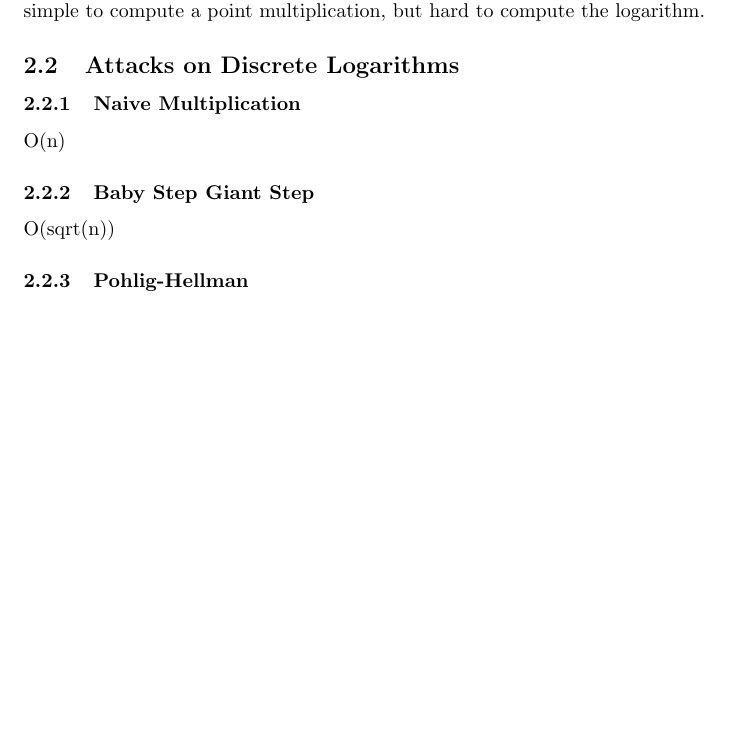
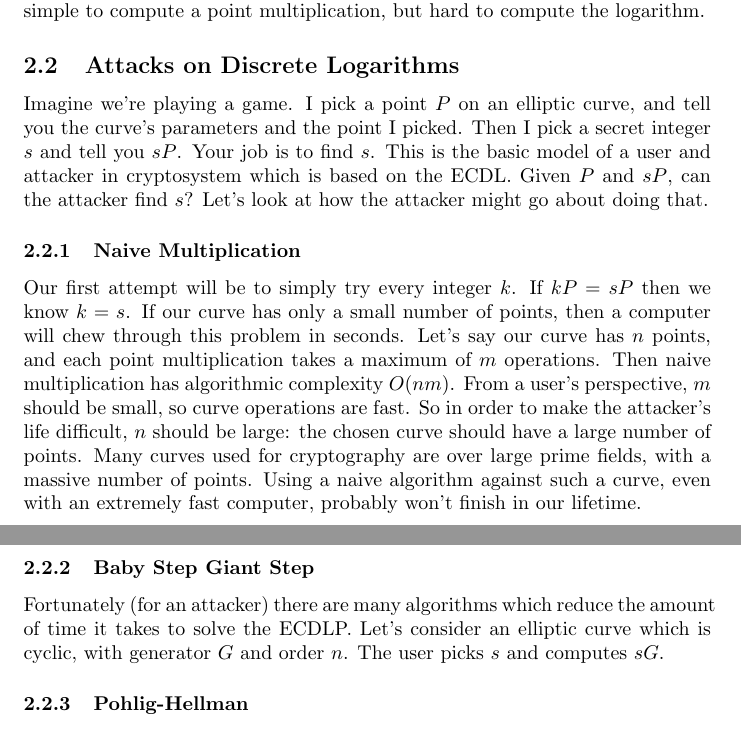
Before and after one commit to mbencherif/ecc, a LaTeX document (ecc.tex): part of page 9 of 11 before the commit and two parts of pages 9 and 10 of 12 after it, the two joined at a grey line, cut so that both start at the same text, the shorter picture padded with empty space. Compiled offline with pdfLaTeX.

Commit message:
ECDL: attacks/naive multiplication

```diff
--- a/ecc.tex
+++ b/ecc.tex
@@ -268,12 +268,27 @@ A trap-door function is a function that is simple to compute in one direction, b
 In the case of the ECDL, it is simple to compute a point multiplication, but hard to compute the logarithm.
 
 \subsection{Attacks on Discrete Logarithms}
+Imagine we're playing a game.
+I pick a point $P$ on an elliptic curve, and tell you the curve's parameters and the point I picked.
+Then I pick a secret integer $s$ and tell you $sP$. Your job is to find $s$.
+This is the basic model of a user and attacker in cryptosystem which is based on the ECDL.
+Given $P$ and $sP$, can the attacker find $s$? Let's look at how the attacker might go about doing that.
 
 \subsubsection{Naive Multiplication}
-O(n)
+Our first attempt will be to simply try every integer $k$.
+If $kP = sP$ then we know $k = s$.
+If our curve has only a small number of points, then a computer will chew through this problem in seconds.
+Let's say our curve has $n$ points, and each point multiplication takes a maximum of $m$ operations.
+Then naive multiplication has algorithmic complexity $O(nm)$.
+From a user's perspective, $m$ should be small, so curve operations are fast.
+So in order to make the attacker's life difficult, $n$ should be large: the chosen curve should have a large number of points.
+Many curves used for cryptography are over large prime fields, with a massive number of points.
+Using a naive algorithm against such a curve, even with an extremely fast computer, probably won't finish in our lifetime.
 
 \subsubsection{Baby Step Giant Step}
-O(sqrt(n))
+Fortunately (for an attacker) there are many algorithms which reduce the amount of time it takes to solve the ECDLP.
+Let's consider an elliptic curve which is cyclic, with generator $G$ and order $n$.
+The user picks $s$ and computes $sG$.
 
 \subsubsection{Pohlig-Hellman}
 How many methods should I write about? Is one enough to get the idea?
```
